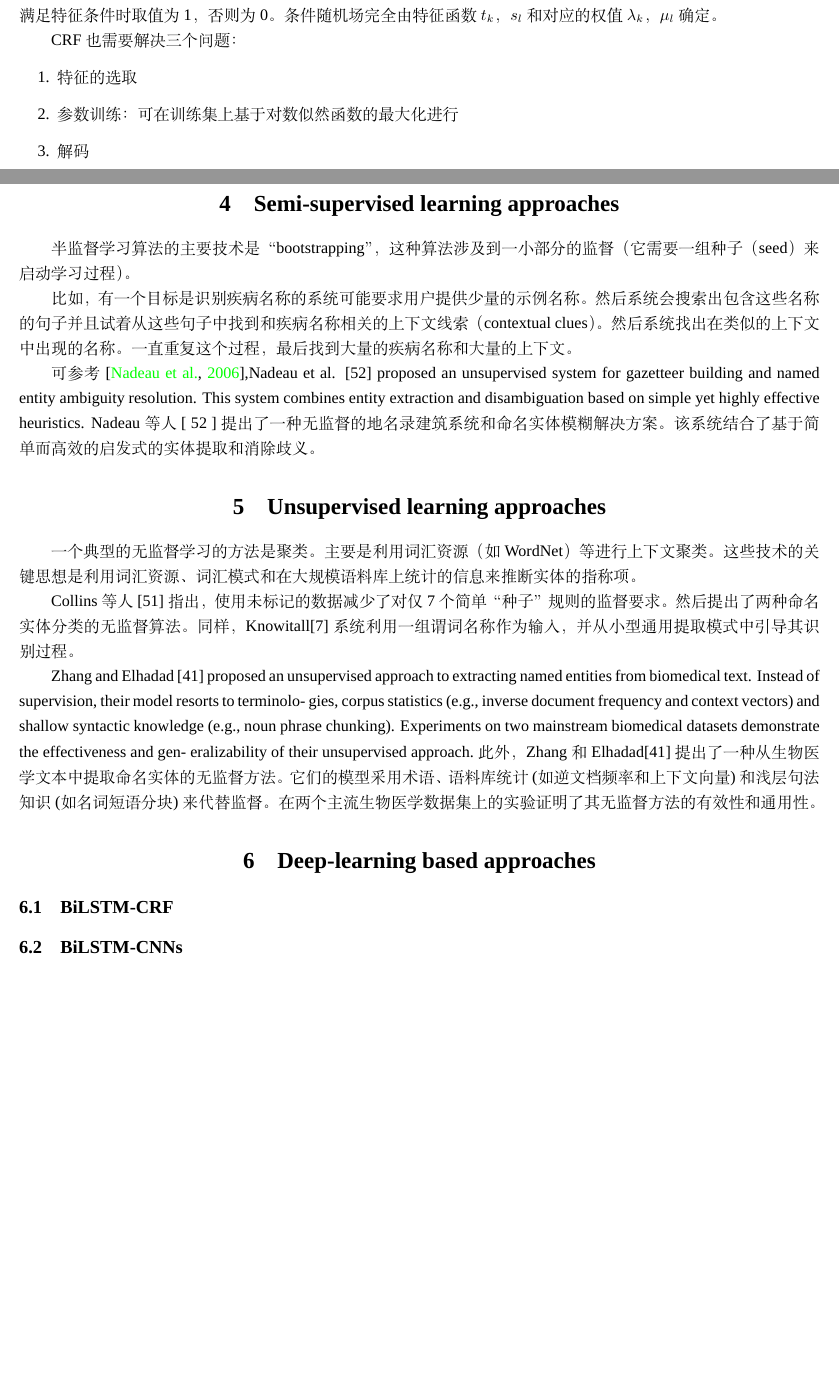
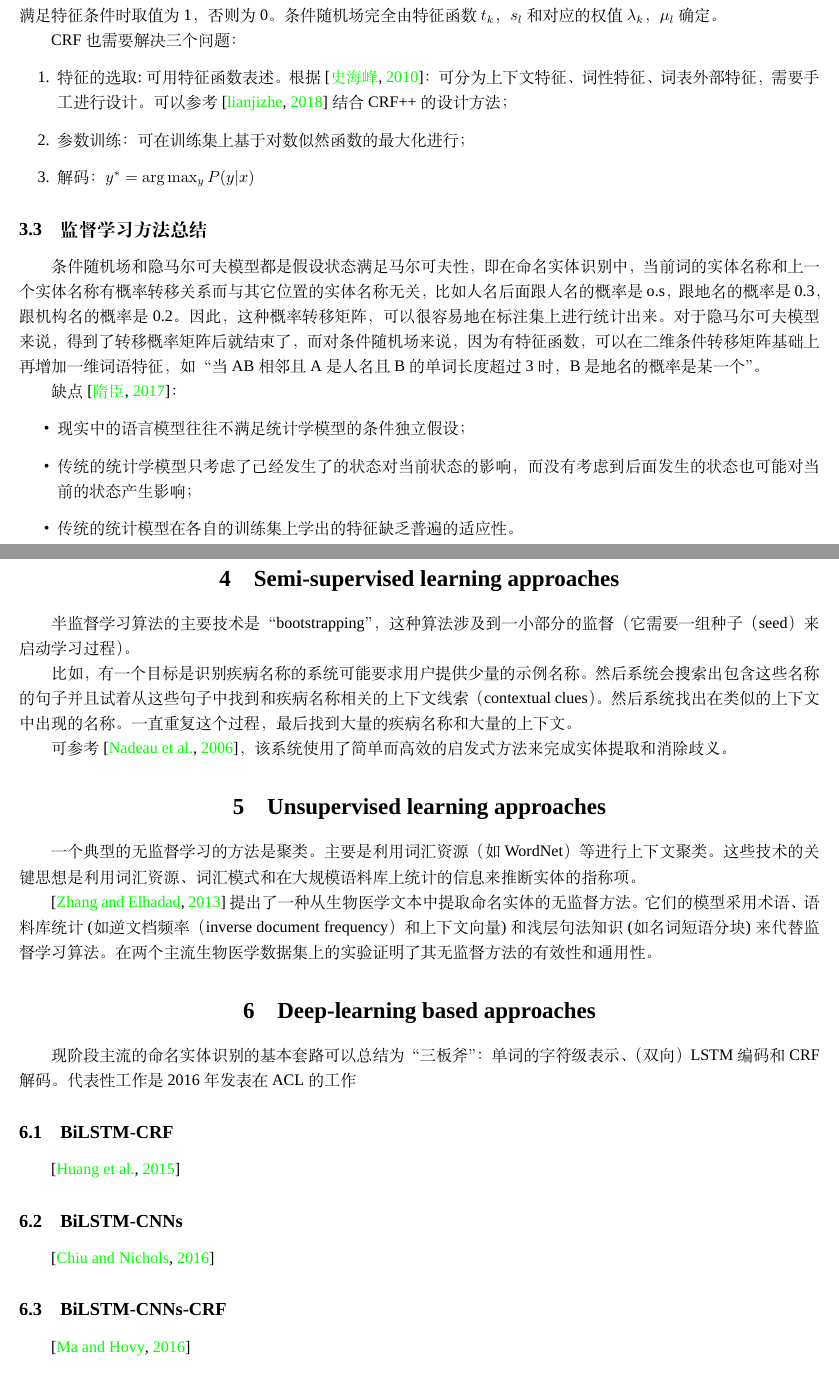
Before and after one commit to gao-lex/StudyNotes, a LaTeX document (NLP/信息抽取/NER-survey.tex, which reads NLP/信息抽取/mybib.bib): two parts of pages 4 and 5 of 6 before the commit and two parts of pages 5 and 6 of 7 after it, joined at a grey line, cut so that both start at the same text, the shorter picture padded with empty space. Compiled offline with XeLaTeX; a missing font is replaced by an installed copy or a similar font.

Commit message:
todo-dl-ner

```diff
--- a/NLP/信息抽取/NER-survey.tex
+++ b/NLP/信息抽取/NER-survey.tex
@@ -223,10 +225,27 @@ Z(x)=\sum_{y} \exp \left(\sum_{i, k} \lambda_{k} t_{k}\left(y_{i-1}, y_{i}, x, i
 
 	CRF也需要解决三个问题：
 	\begin{enumerate}
-		\item 特征的选取
-		\item 参数训练：可在训练集上基于对数似然函数的最大化进行
-		\item 解码
+		\item 特征的选取:可用特征函数表述。根据\citep{_crf_2010}：可分为上下文特征、词性特征、词表外部特征，需要手工进行设计。可以参考\citep{noauthor_crf_nodate}结合CRF++的设计方法；
+		\item 参数训练：可在训练集上基于对数似然函数的最大化进行；
+		\item 解码：$y^{*} = \arg \max_{y} P(y|x)$
 	\end{enumerate}
+
+	\subsection{监督学习方法总结}
+
+	条件随机场和隐马尔可夫模型都是假设状态满足马尔可夫性，即在命名实
+	体识别中，当前词的实体名称和上一个实体名称有概率转移关系而与其它位置的
+	实体名称无关，比如人名后面跟人名的概率是o.s，跟地名的概率是0.3，跟机构名
+	的概率是0.2。因此，这种概率转移矩阵，可以很容易地在标注集上进行统计出
+	来。对于隐马尔可夫模型来说，得到了转移概率矩阵后就结束了，而对条件随机
+	场来说，因为有特征函数，可以在二维条件转移矩阵基础上再增加一维词语特征，
+	如“当AB相邻且A是人名且B的单词长度超过3时，B是地名的概率是某一个”。
+
+	缺点\citep{隋臣2017基于深度学习的中文命名实体识别研究}：
+	\begin{itemize}
+		\item 现实中的语言模型往往不满足统计学模型的条件独立假设；
+		\item 传统的统计学模型只考虑了己经发生了的状态对当前状态的影响，而没有考虑到后面发生的状态也可能对当前的状态产生影响；
+		\item 传统的统计模型在各自的训练集上学出的特征缺乏普遍的适应性。
+	\end{itemize}
 
 	\newpage
 
@@ -236,11 +255,7 @@ Z(x)=\sum_{y} \exp \left(\sum_{i, k} \lambda_{k} t_{k}\left(y_{i-1}, y_{i}, x, i
 
 	比如，有一个目标是识别疾病名称的系统可能要求用户提供少量的示例名称。然后系统会搜索出包含这些名称的句子并且试着从这些句子中找到和疾病名称相关的上下文线索（contextual clues）。然后系统找出在类似的上下文中出现的名称。一直重复这个过程，最后找到大量的疾病名称和大量的上下文。
 
-	可参考\citep{nadeau2006unsupervised},Nadeau et al. [52] proposed an unsupervised system for
-	gazetteer building and named entity ambiguity resolution.
-	This system combines entity extraction and disambiguation
-	based on simple yet highly effective heuristics.
-	Nadeau 等人 [ 52 ] 提出了一种无监督的地名录建筑系统和命名实体模糊解决方案。 该系统结合了基于简单而高效的启发式的实体提取和消除歧义。
+	可参考\citep{nadeau2006unsupervised}，该系统使用了简单而高效的启发式方法来完成实体提取和消除歧义。
 
 
 
@@ -248,28 +263,24 @@ Z(x)=\sum_{y} \exp \left(\sum_{i, k} \lambda_{k} t_{k}\left(y_{i-1}, y_{i}, x, i
 
 	一个典型的无监督学习的方法是聚类。主要是利用词汇资源（如WordNet）等进行上下文聚类。这些技术的关键思想是利用词汇资源、词汇模式和在大规模语料库上统计的信息来推断实体的指称项。
 
-	Collins等人[51]指出，使用未标记的数据减少了对仅7个简单“种子”规则的监督要求。然后提出了两种命名实体分类的无监督算法。同样，Knowitall[7]系统利用一组谓词名称作为输入，并从小型通用提取模式中引导其识别过程。
-
-	 Zhang and Elhadad [41] proposed an unsupervised
-	approach to extracting named entities from biomedical text.
-	Instead of supervision, their model resorts to terminolo-
-	gies, corpus statistics (e.g., inverse document frequency
-	and context vectors) and shallow syntactic knowledge (e.g.,
-	noun phrase chunking). Experiments on two mainstream
-	biomedical datasets demonstrate the effectiveness and gen-
-	eralizability of their unsupervised approach.此外，Zhang和Elhadad[41]提出了一种从生物医学文本中提取命名实体的无监督方法。它们的模型采用术语、语料库统计(如逆文档频率和上下文向量)和浅层句法知识(如名词短语分块)来代替监督。在两个主流生物医学数据集上的实验证明了其无监督方法的有效性和通用性。
-
-
-
-
-
-
+	\citep{zhang2013unsupervised}提出了一种从生物医学文本中提取命名实体的无监督方法。它们的模型采用术语、语料库统计(如逆文档频率（inverse document frequency）和上下文向量)和浅层句法知识(如名词短语分块)来代替监督学习算法。在两个主流生物医学数据集上的实验证明了其无监督方法的有效性和通用性。
 
 
 	\section{Deep-learning based approaches}
 
+	现阶段主流的命名实体识别的基本套路可以总结为“三板斧”：单词的字符级表示、（双向）LSTM编码和CRF解码。代表性工作是2016年发表在ACL的工作
+
+
 %	\subsection{BiLSTM-CRF\cite{bilstm-crf}}
 	\subsection{BiLSTM-CRF}
+
+	\citep{bilstm-crf}
+
 %	\subsection{BiLSTM-CNNs\cite{bilstm-CNNs-ACL2016}}
 	\subsection{BiLSTM-CNNs}
 
+	\citep{chiu2016named}
+
+	\subsection{BiLSTM-CNNs-CRF}
+
+	\citep{ma2016end}
--- a/NLP/信息抽取/mybib.bib
+++ b/NLP/信息抽取/mybib.bib
@@ -119,0 +126,8 @@ title = {Bidirectional LSTM-CRF Models for Sequence Tagging}
+	year = {2010},
+	keywords = {命名实体识别, 特征, 条件随机域, 自然语言处理, CRF, feature, Named Entity Recognition, NLP}
+}
+
+@misc{noauthor_crf_nodate,
+	title = {用{CRF做命名实体识别}},
+	author = {lianjizhe},
+	year = {2018},
@@ -119,0 +143 @@ title = {Bidirectional LSTM-CRF Models for Sequence Tagging}
+	year={2013},
@@ -119,0 +150 @@ title = {Bidirectional LSTM-CRF Models for Sequence Tagging}
+	year={2017},
```
Also changed, not shown: NLP/信息抽取/NER-survey.tex (13 more changed lines), NLP/信息抽取/mybib.bib (47 more changed lines).
